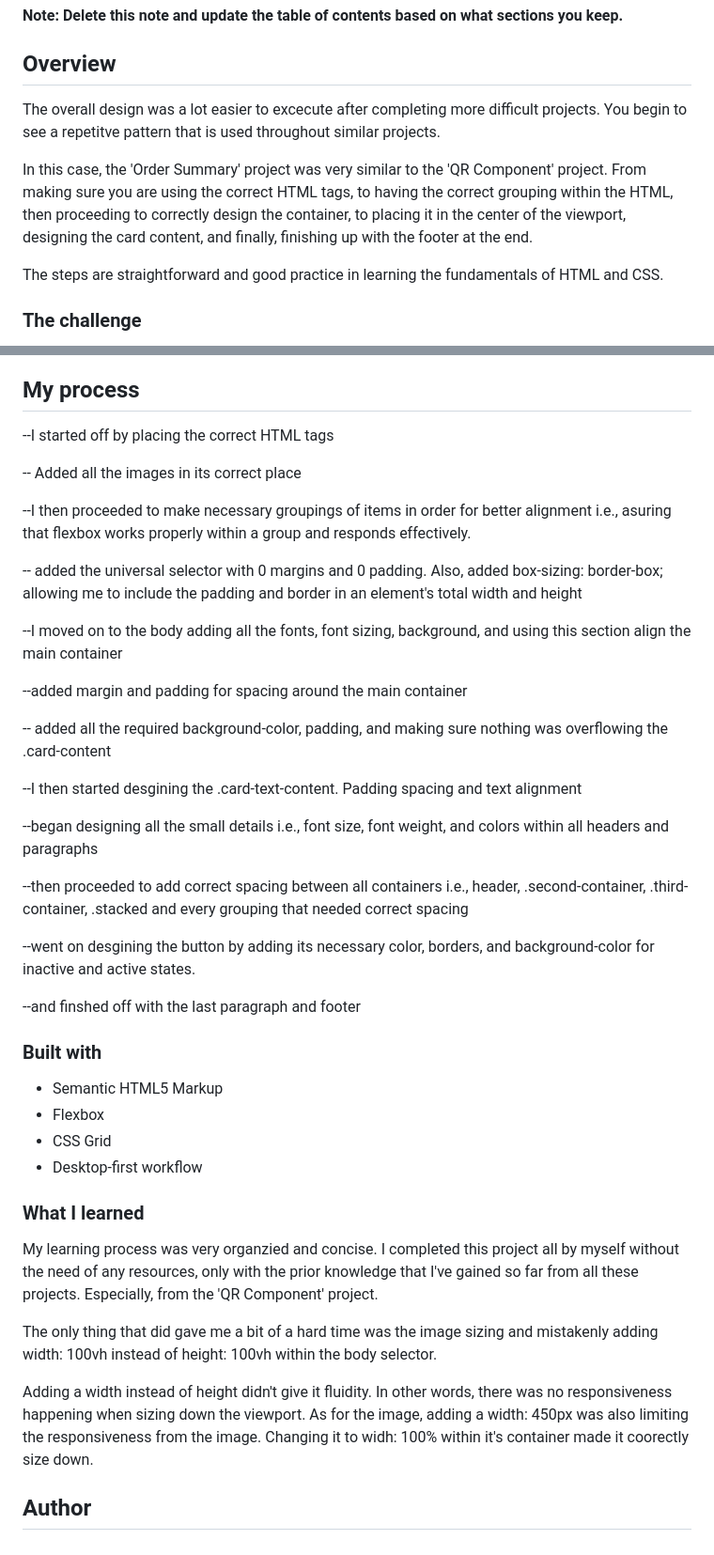
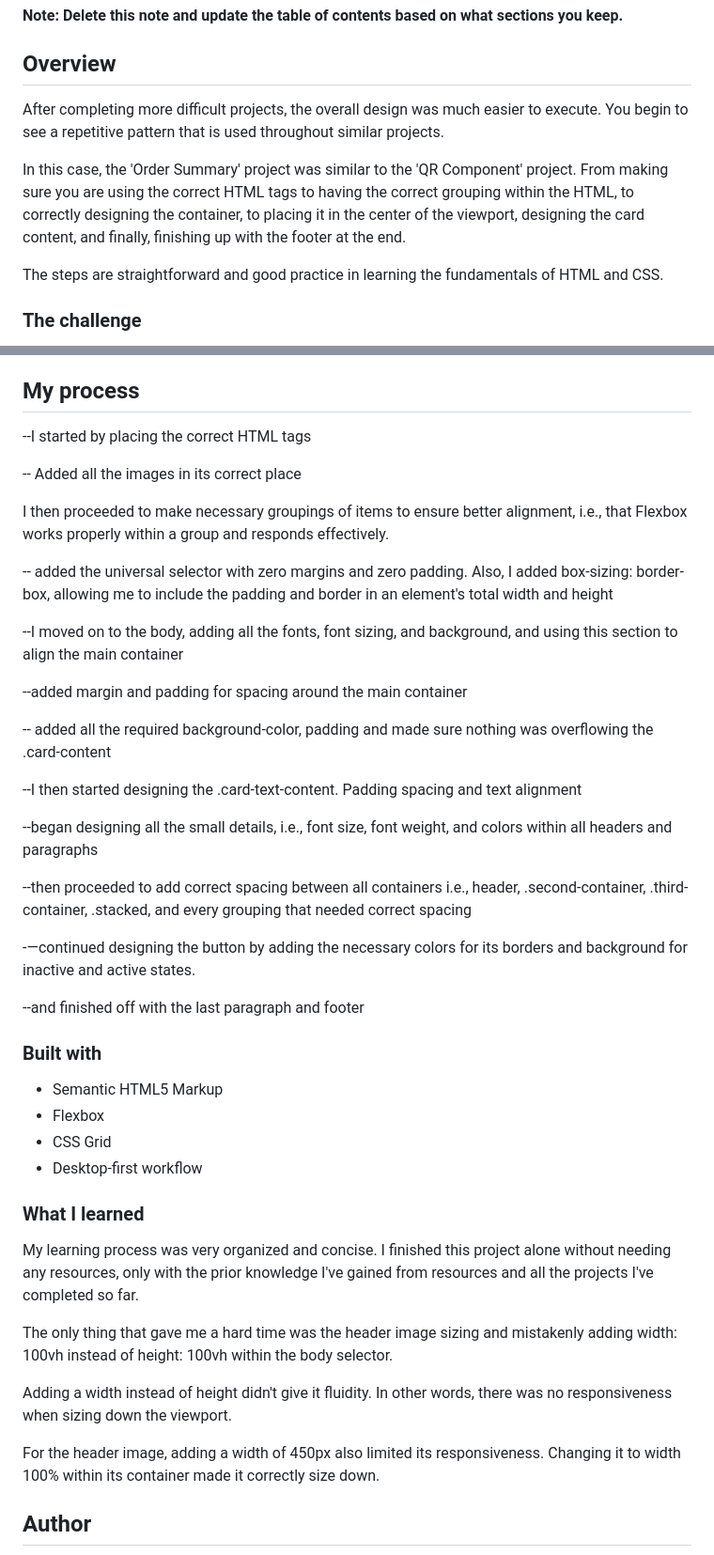
Before and after one commit to RiickyRiick/order-summary, a Markdown page: README.md, 2 parts joined by grey strips. Shown: that part at 94% size. GitHub-like rendering.

```diff
--- a/README.md
+++ b/README.md
@@ -17,9 +17,9 @@ This is a solution to the [Order summary card challenge on Frontend Mentor](http
 
 ## Overview
 
-The overall design was a lot easier to excecute after completing more difficult projects. You begin to see a repetitve pattern that is used throughout similar projects.
+After completing more difficult projects, the overall design was much easier to execute. You begin to see a repetitive pattern that is used throughout similar projects.
 
-In this case, the 'Order Summary' project was very similar to the 'QR Component' project. From making sure you are using the correct HTML tags, to having the correct grouping within the HTML, then proceeding to correctly design the container, to placing it in the center of the viewport, designing the card content, and finally, finishing up with the footer at the end.
+In this case, the 'Order Summary' project was similar to the 'QR Component' project. From making sure you are using the correct HTML tags to having the correct grouping within the HTML, to correctly designing the container, to placing it in the center of the viewport, designing the card content, and finally, finishing up with the footer at the end.
 
 The steps are straightforward and good practice in learning the fundamentals of HTML and CSS.
 
@@ -43,30 +43,30 @@ Users should be able to:
 
 ## My process
 
---I started off by placing the correct HTML tags
+--I started by placing the correct HTML tags
 
 -- Added all the images in its correct place
 
---I then proceeded to make necessary groupings of items in order for better alignment i.e., asuring that flexbox works properly within a group and responds effectively.
+I then proceeded to make necessary groupings of items to ensure better alignment, i.e., that Flexbox works properly within a group and responds effectively.
 
--- added the universal selector with 0 margins and 0 padding. Also, added box-sizing: border-box; allowing me to include the padding and border in an element's total width and height
+-- added the universal selector with zero margins and zero padding. Also, I added box-sizing: border-box, allowing me to include the padding and border in an element's total width and height
 
---I moved on to the body adding all the fonts, font sizing, background, and using this section align the main container
+--I moved on to the body, adding all the fonts, font sizing, and background, and using this section to align the main container
 
 --added margin and padding for spacing around the main container
 
--- added all the required background-color, padding, and making sure nothing was overflowing the .card-content
+-- added all the required background-color, padding and made sure nothing was overflowing the .card-content
 
---I then started desgining the .card-text-content. Padding spacing and text alignment
+--I then started designing the .card-text-content. Padding spacing and text alignment
 
---began designing all the small details i.e., font size, font weight, and colors within all headers and paragraphs
+--began designing all the small details, i.e., font size, font weight, and colors within all headers and paragraphs
 
 --then proceeded to add correct spacing between all containers
-i.e., header, .second-container, .third-container, .stacked and every grouping that needed correct spacing
+i.e., header, .second-container, .third-container, .stacked, and every grouping that needed correct spacing
 
---went on desgining the button by adding its necessary color, borders, and background-color for inactive and active states.
+-—continued designing the button by adding the necessary colors for its borders and background for inactive and active states.
 
---and finshed off with the last paragraph and footer
+--and finished off with the last paragraph and footer
 
 
 ### Built with
@@ -78,11 +78,13 @@ i.e., header, .second-container, .third-container, .stacked and every grouping t
 
 ### What I learned
 
-My learning process was very organzied and concise. I completed this project all by myself without the need of any resources, only with the prior knowledge that I've gained so far from all these projects. Especially, from the 'QR Component' project.
+My learning process was very organized and concise. I finished this project alone without needing any resources, only with the prior knowledge I've gained from resources and all the projects I've completed so far.
 
-The only thing that did gave me a bit of a hard time was the image sizing and mistakenly adding width: 100vh instead of height: 100vh within the body selector.
+The only thing that gave me a hard time was the header image sizing and mistakenly adding width: 100vh instead of height: 100vh within the body selector.
 
-Adding a width instead of height didn't give it fluidity. In other words, there was no responsiveness happening when sizing down the viewport. As for the image, adding a width: 450px was also limiting the responsiveness from the image. Changing it to widh: 100% within it's container made it coorectly size down.
+Adding a width instead of height didn't give it fluidity. In other words, there was no responsiveness when sizing down the viewport.
+
+ For the header image, adding a width of 450px also limited its responsiveness. Changing it to width 100% within its container made it correctly size down.
 
 
 ## Author
```
